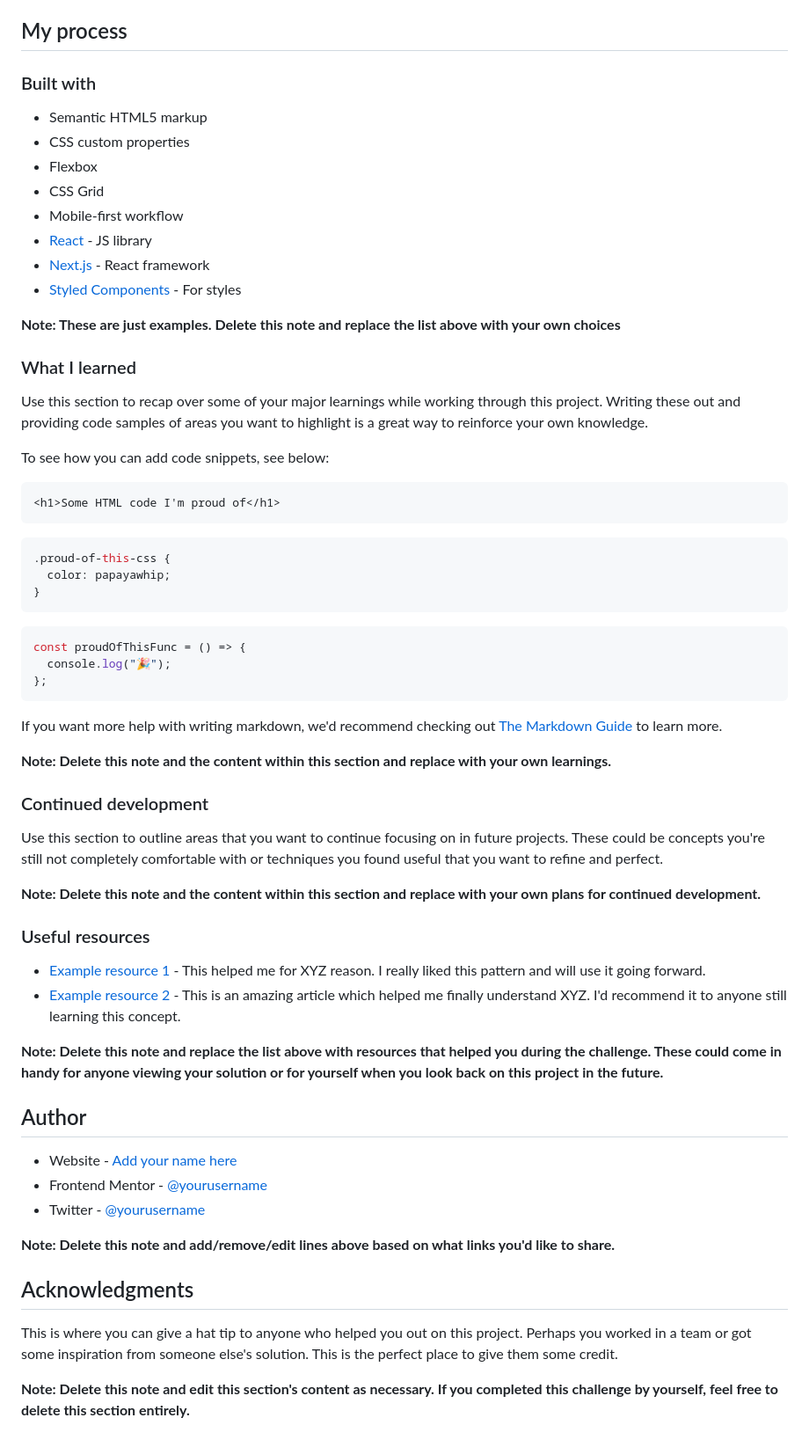
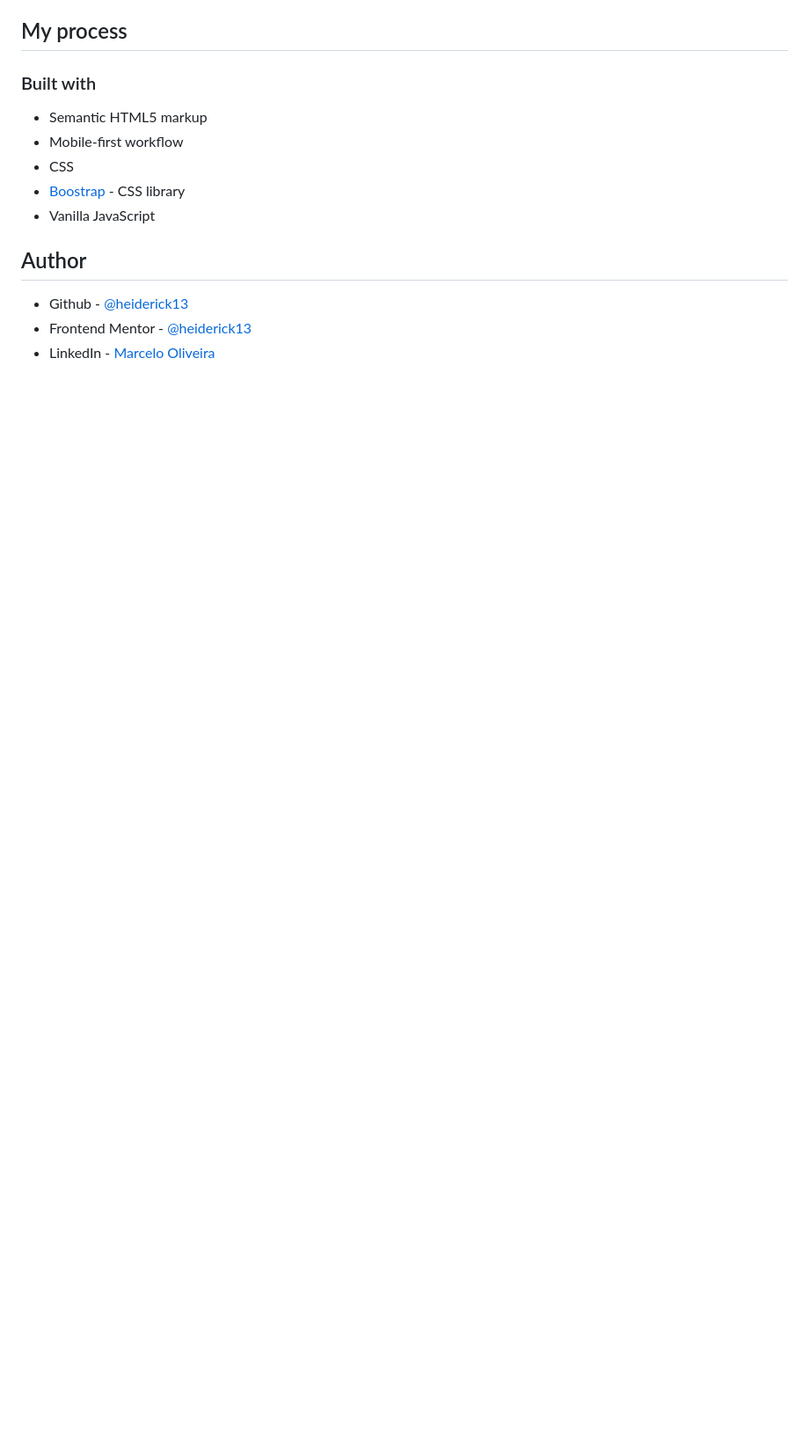
Before and after one commit to heiderick13/new-page, a Markdown page: README.md, the part around the change printed below. Shown: that part at 88% size. Rendered like a GitHub page; blank space fills up the shorter version.

````diff
--- a/README.md
+++ b/README.md
@@ -50,65 +36,13 @@ Then crop/optimize/edit your image however you like, add it to your project, and
 ### Built with
 
 - Semantic HTML5 markup
-- CSS custom properties
-- Flexbox
-- CSS Grid
 - Mobile-first workflow
-- [React](https://reactjs.org/) - JS library
-- [Next.js](https://nextjs.org/) - React framework
-- [Styled Components](https://styled-components.com/) - For styles
-
-**Note: These are just examples. Delete this note and replace the list above with your own choices**
-
-### What I learned
-
-Use this section to recap over some of your major learnings while working through this project. Writing these out and providing code samples of areas you want to highlight is a great way to reinforce your own knowledge.
-
-To see how you can add code snippets, see below:
-
-```html
-<h1>Some HTML code I'm proud of</h1>
-```
-
-```css
-.proud-of-this-css {
-  color: papayawhip;
-}
-```
-
-```js
-const proudOfThisFunc = () => {
-  console.log("🎉");
-};
-```
-
-If you want more help with writing markdown, we'd recommend checking out [The Markdown Guide](https://www.markdownguide.org/) to learn more.
-
-**Note: Delete this note and the content within this section and replace with your own learnings.**
-
-### Continued development
-
-Use this section to outline areas that you want to continue focusing on in future projects. These could be concepts you're still not completely comfortable with or techniques you found useful that you want to refine and perfect.
-
-**Note: Delete this note and the content within this section and replace with your own plans for continued development.**
-
-### Useful resources
-
-- [Example resource 1](https://www.example.com) - This helped me for XYZ reason. I really liked this pattern and will use it going forward.
-- [Example resource 2](https://www.example.com) - This is an amazing article which helped me finally understand XYZ. I'd recommend it to anyone still learning this concept.
-
-**Note: Delete this note and replace the list above with resources that helped you during the challenge. These could come in handy for anyone viewing your solution or for yourself when you look back on this project in the future.**
+- CSS
+- [Boostrap ](https://getbootstrap.com/) - CSS library
+- Vanilla JavaScript
 
 ## Author
 
-- Website - [Add your name here](https://www.your-site.com)
-- Frontend Mentor - [@yourusername](https://www.frontendmentor.io/profile/yourusername)
-- Twitter - [@yourusername](https://www.twitter.com/yourusername)
-
-**Note: Delete this note and add/remove/edit lines above based on what links you'd like to share.**
-
-## Acknowledgments
-
-This is where you can give a hat tip to anyone who helped you out on this project. Perhaps you worked in a team or got some inspiration from someone else's solution. This is the perfect place to give them some credit.
-
-**Note: Delete this note and edit this section's content as necessary. If you completed this challenge by yourself, feel free to delete this section entirely.**
+- Github - [@heiderick13](https://github.com/heiderick13)
+- Frontend Mentor - [@heiderick13](https://www.frontendmentor.io/profile/heiderick13)
+- LinkedIn - [Marcelo Oliveira](https://www.linkedin.com/in/marcelo-ferreira-de-oliveira/)
````
Also changed, not shown: other parts of README.md (+4 -18 lines), assets/images/screenshot.png (added).
